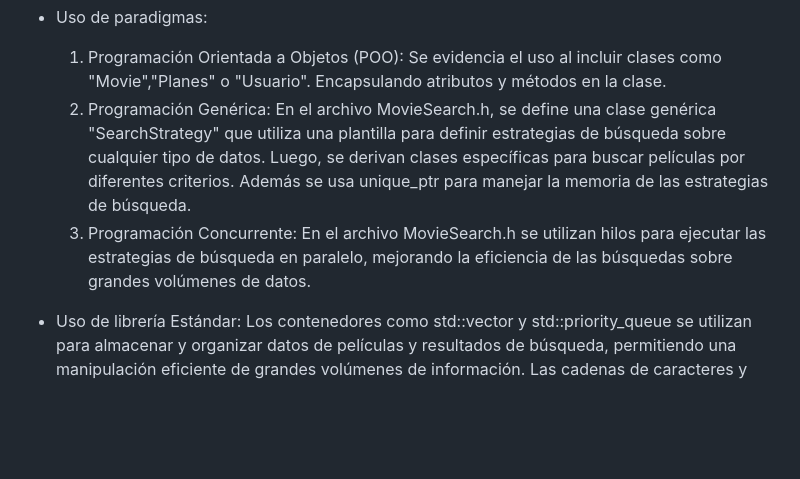
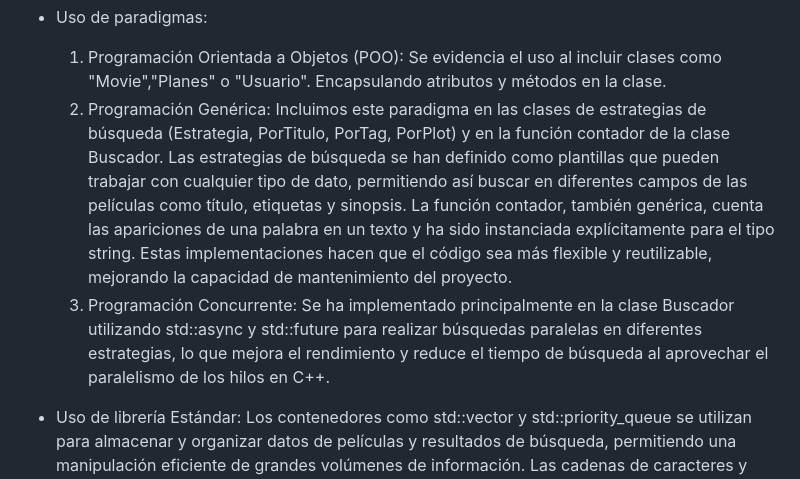
Before and after one commit to flaqq0/Proyecto-Programacion-III, a Markdown page: README.md, the part around the change printed below. GitHub-like rendering; blank space fills up the shorter version.

```diff
--- a/README.md
+++ b/README.md
@@ -92,8 +97,8 @@ Contiene los archivos relacionados con la interfaz web del proyecto. Estos archi
 
 - Uso de paradigmas:
   1. Programación Orientada a Objetos (POO): Se evidencia el uso al incluir clases como "Movie","Planes" o "Usuario". Encapsulando atributos y métodos en la clase.
-  2. Programación Genérica: En el archivo MovieSearch.h, se define una clase genérica "SearchStrategy" que utiliza una plantilla para definir estrategias de búsqueda sobre cualquier tipo de datos. Luego, se derivan clases específicas para buscar películas por diferentes criterios. Además se usa unique_ptr para manejar la memoria de las estrategias de búsqueda.
-  3. Programación Concurrente: En el archivo MovieSearch.h se utilizan hilos para ejecutar las estrategias de búsqueda en paralelo, mejorando la eficiencia de las búsquedas sobre grandes volúmenes de datos.
+  2. Programación Genérica: Incluimos este paradigma en las clases de estrategias de búsqueda (Estrategia, PorTitulo, PorTag, PorPlot) y en la función contador de la clase Buscador. Las estrategias de búsqueda se han definido como plantillas que pueden trabajar con cualquier tipo de dato, permitiendo así buscar en diferentes campos de las películas como título, etiquetas y sinopsis. La función contador, también genérica, cuenta las apariciones de una palabra en un texto y ha sido instanciada explícitamente para el tipo string. Estas implementaciones hacen que el código sea más flexible y reutilizable, mejorando la capacidad de mantenimiento del proyecto.
+  3. Programación Concurrente: Se ha implementado principalmente en la clase Buscador utilizando std::async y std::future para realizar búsquedas paralelas en diferentes estrategias, lo que mejora el rendimiento y reduce el tiempo de búsqueda al aprovechar el paralelismo de los hilos en C++.
 
 - Uso de librería Estándar: Los contenedores como std::vector y std::priority_queue se utilizan para almacenar y organizar datos de películas y resultados de búsqueda, permitiendo una manipulación eficiente de grandes volúmenes de información. Las cadenas de caracteres y flujos, a través de std::string, std::ifstream, y std::stringstream, permiten el manejo y procesamiento de texto, así como la lectura de archivos CSV. La concurrencia se maneja mediante std::thread y std::mutex, lo que permite la ejecución paralela de tareas y asegura el acceso sincronizado a los recursos compartidos, mejorando así el rendimiento del sistema. Además, los algoritmos de la biblioteca estándar, como std::sort y std::unique, se emplean para ordenar y eliminar duplicados en los resultados de búsqueda, mientras que std::lock_guard garantiza la seguridad en la manipulación de datos concurrentes. El manejo de errores se realiza mediante excepciones, usando std::runtime_error para gestionar situaciones inesperadas como la imposibilidad de abrir un archivo, asegurando que el sistema pueda reaccionar adecuadamente a fallos en tiempo de ejecución. Estos casos se han llegado a dar con la biblioteca estándar que C++ proporciona.
 
```
Also changed, not shown: other parts of README.md (+21 -14 lines).
